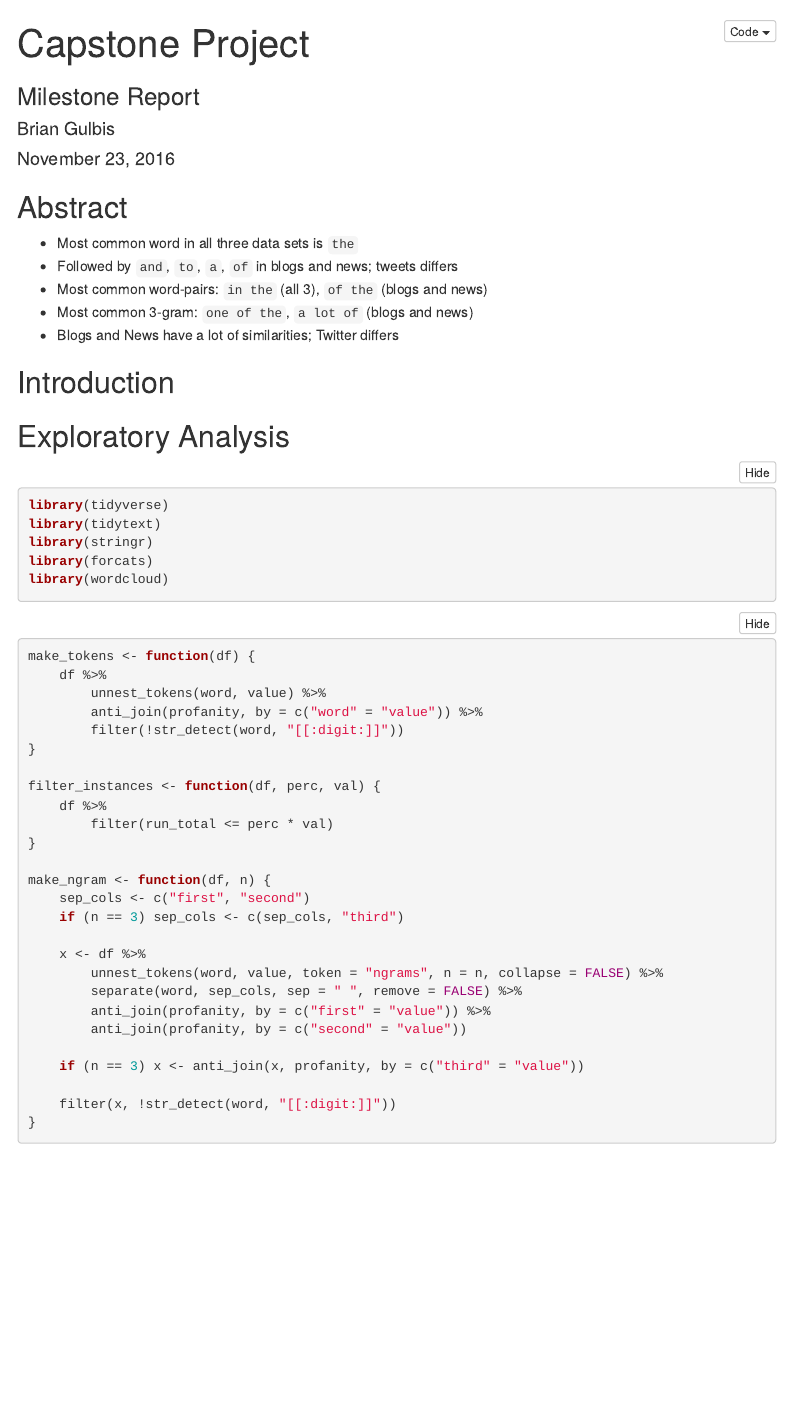
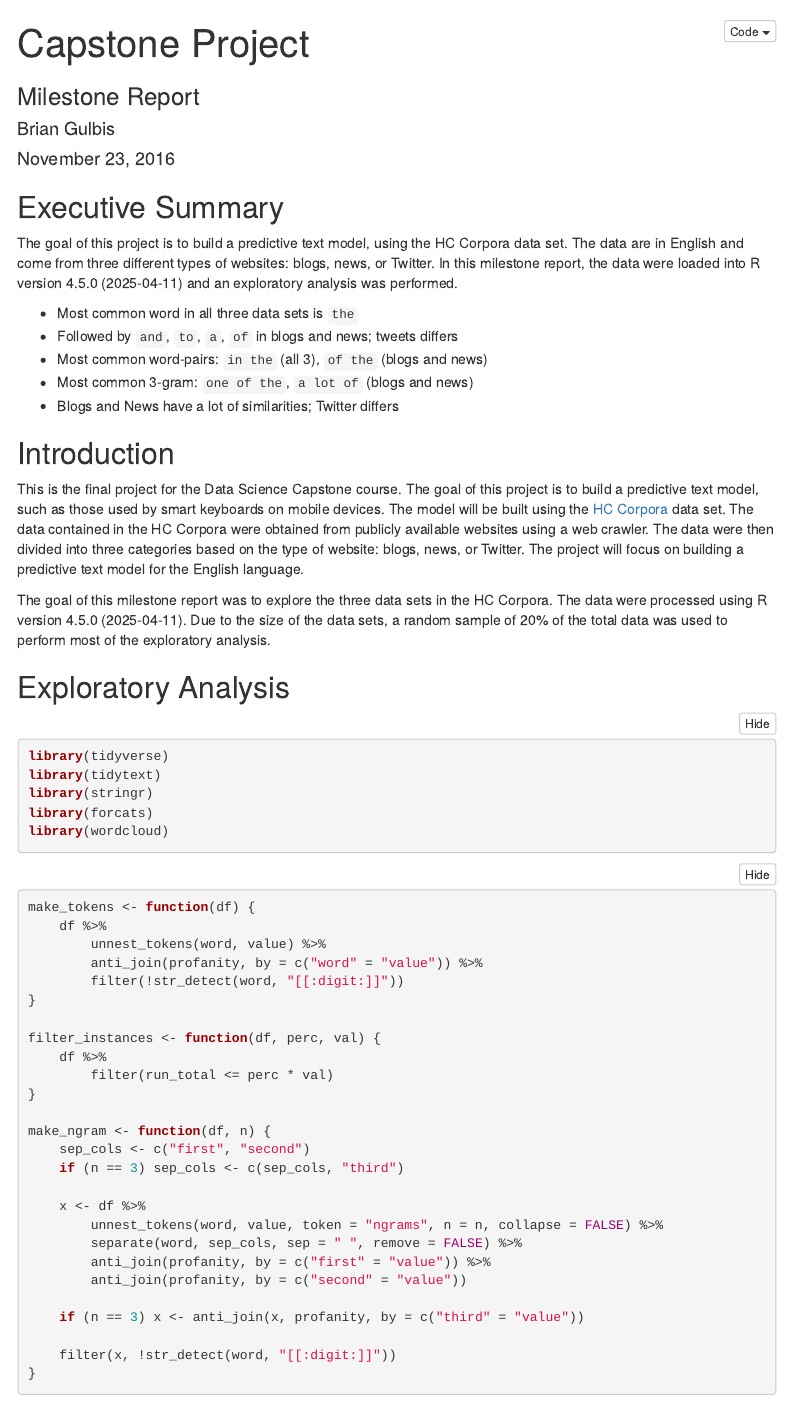
Before and after one commit to bgulbis/Capstone_Project, an R Markdown document (report/milestone.Rmd): the page in a window 1100 px wide, from its top. Rendered offline with R 4.5, knitr and Pandoc, with nearby package versions; folded parts are opened; some code elsewhere in the file could not run offline; menus at the side of the page are left out.

Commit message:
add executive summary and intro

````diff
--- a/report/milestone.Rmd
+++ b/report/milestone.Rmd
@@ -14,7 +14,9 @@ output:
 knitr::opts_chunk$set(echo = TRUE)
 ```
 
-## Abstract
+## Executive Summary
+
+The goal of this project is to build a predictive text model, using the HC Corpora data set. The data are in English and come from three different types of websites: blogs, news, or Twitter. In this milestone report, the data were loaded into `r R.Version()$version.string` and an exploratory analysis was performed.
 
 * Most common word in all three data sets is `the`
 * Followed by `and`, `to`, `a`, `of` in blogs and news; tweets differs
@@ -23,6 +25,10 @@ knitr::opts_chunk$set(echo = TRUE)
 * Blogs and News have a lot of similarities; Twitter differs
 
 ## Introduction
+
+This is the final project for the Data Science Capstone course. The goal of this project is to build a predictive text model, such as those used by smart keyboards on mobile devices. The model will be built using the [HC Corpora](http://www.corpora.heliohost.org/aboutcorpus.html) data set. The data contained in the HC Corpora were obtained from publicly available websites using a web crawler. The data were then divided into three categories based on the type of website: blogs, news, or Twitter. The project will focus on building a predictive text model for the English language.
+
+The goal of this milestone report was to explore the three data sets in the HC Corpora. The data were processed using `r R.Version()$version.string`. Due to the size of the data sets, a random sample of 20% of the total data was used to perform most of the exploratory analysis.
 
 ## Exploratory Analysis
 
````
